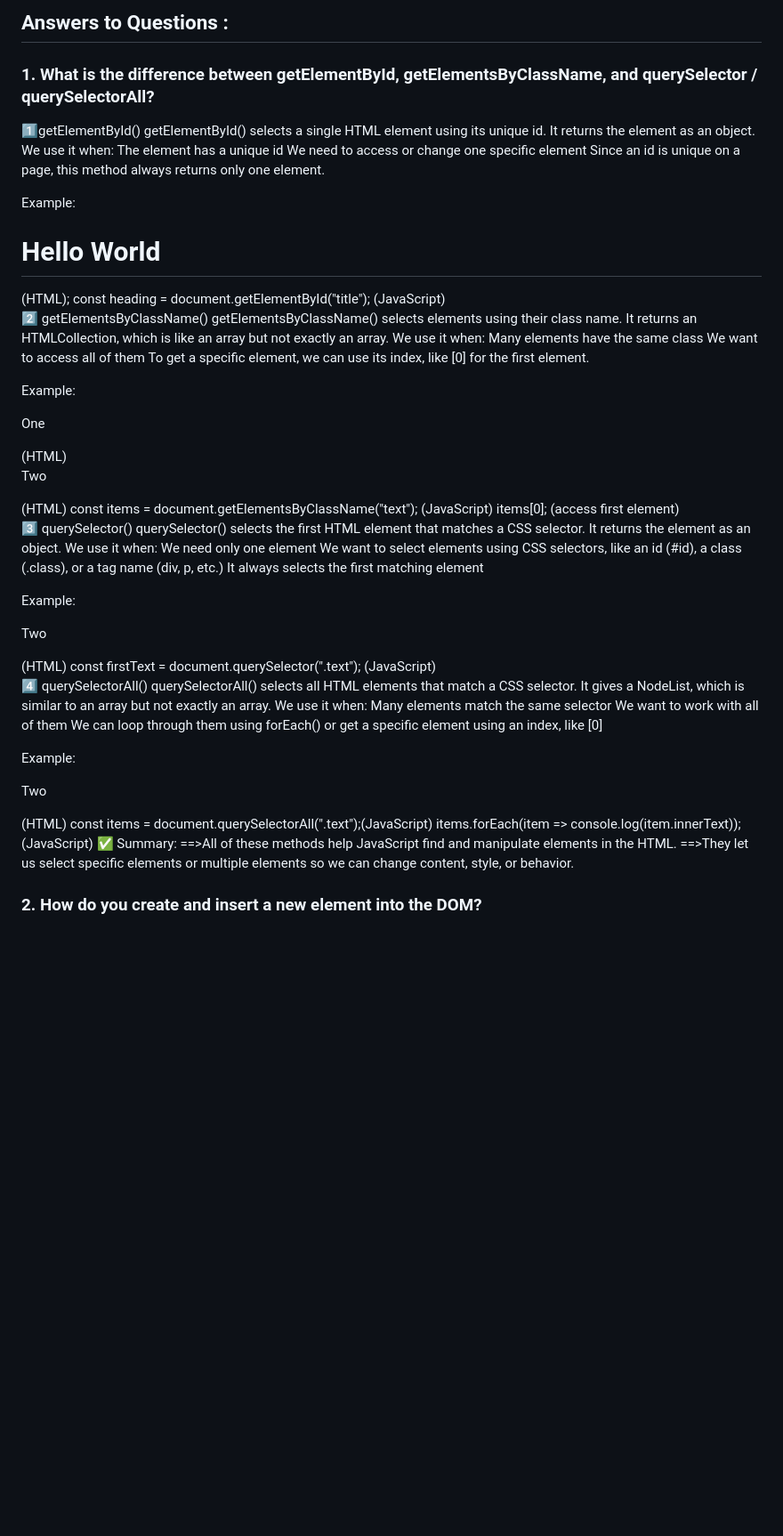
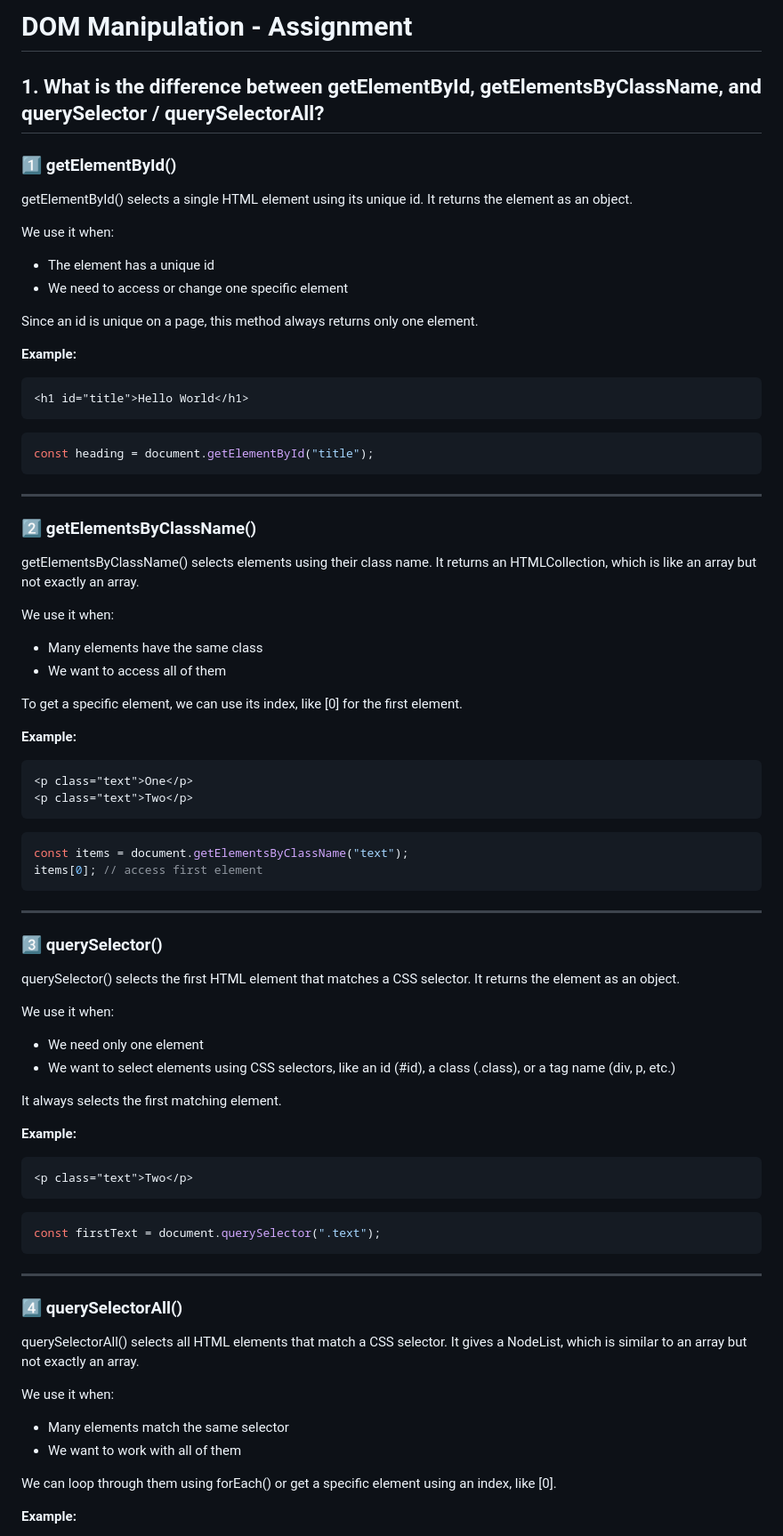
Before and after one commit to itzSumma/Job-Tracker, a Markdown page: README.md, the part around one of its changes. Shown at 89% size. Rendered like a GitHub page; blank space fills up the shorter version.

Commit message:
README.md file attached

````diff
--- a/README.md
+++ b/README.md
@@ -1,60 +1,88 @@
-## Answers to Questions :
+# DOM Manipulation - Assignment
 
-### 1. What is the difference between getElementById, getElementsByClassName, and querySelector / querySelectorAll?
+## 1. What is the difference between getElementById, getElementsByClassName, and querySelector / querySelectorAll?
 
- 1️⃣getElementById()
+### 1️⃣ getElementById()
+
 getElementById() selects a single HTML element using its unique id.
 It returns the element as an object.
+
 We use it when:
-The element has a unique id
-We need to access or change one specific element
+- The element has a unique id
+- We need to access or change one specific element
+
 Since an id is unique on a page, this method always returns only one element.
 
-Example:
-<h1 id="title">Hello World</h1>  (HTML);
-const heading = document.getElementById("title"); (JavaScript)
+**Example:**
 
-2️⃣ getElementsByClassName()
+```html
+<h1 id="title">Hello World</h1>
+```
+
+```js
+const heading = document.getElementById("title");
+```
+
+---
+
+### 2️⃣ getElementsByClassName()
+
 getElementsByClassName() selects elements using their class name.
 It returns an HTMLCollection, which is like an array but not exactly an array.
+
 We use it when:
-Many elements have the same class
-We want to access all of them
+- Many elements have the same class
+- We want to access all of them
+
 To get a specific element, we can use its index, like [0] for the first element.
 
-Example:
-<p class="text">One</p>(HTML)
-<p class="text">Two</p>(HTML)
-const items = document.getElementsByClassName("text"); (JavaScript)
-items[0]; (access first element)
+**Example:**
 
-3️⃣ querySelector()
+```html
+<p class="text">One</p>
+<p class="text">Two</p>
+```
+
+```js
+const items = document.getElementsByClassName("text");
+items[0]; // access first element
+```
+
+---
+
+### 3️⃣ querySelector()
+
 querySelector() selects the first HTML element that matches a CSS selector.
 It returns the element as an object.
+
 We use it when:
-We need only one element
-We want to select elements using CSS selectors, like an id (#id), a class (.class), or a tag name (div, p, etc.)
-It always selects the first matching element
+- We need only one element
+- We want to select elements using CSS selectors, like an id (#id), a class (.class), or a tag name (div, p, etc.)
 
-Example:
-<p class="text">Two</p>(HTML)
-const firstText = document.querySelector(".text"); (JavaScript)
+It always selects the first matching element.
 
-4️⃣ querySelectorAll()
+**Example:**
+
+```html
+<p class="text">Two</p>
+```
+
+```js
+const firstText = document.querySelector(".text");
+```
+
+---
+
+### 4️⃣ querySelectorAll()
+
 querySelectorAll() selects all HTML elements that match a CSS selector.
 It gives a NodeList, which is similar to an array but not exactly an array.
+
 We use it when:
-Many elements match the same selector
-We want to work with all of them
-We can loop through them using forEach() or get a specific element using an index, like [0]
+- Many elements match the same selector
+- We want to work with all of them
 
-Example:
-<p class="text">Two</p>(HTML)
-const items = document.querySelectorAll(".text");(JavaScript)
-items.forEach(item => console.log(item.innerText));(JavaScript)
-✅ Summary:
-==>All of these methods help JavaScript find and manipulate elements in the HTML.
-==>They let us select specific elements or multiple elements so we can change content, style, or behavior.
+We can loop through them using forEach() or get a specific element using an index, like [0].
 
-### 2. How do you create and insert a new element into the DOM?
+**Example:**
 
````
Also changed, not shown: other parts of README.md (+91 -36 lines).
